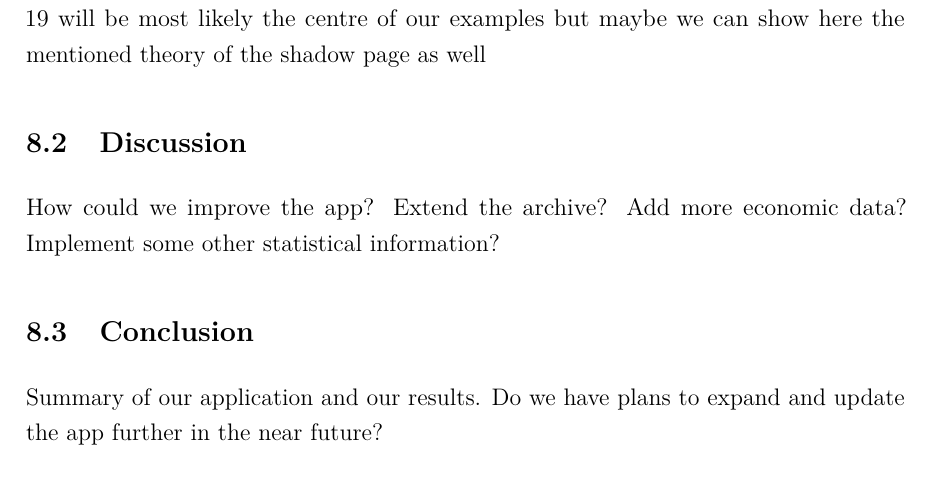
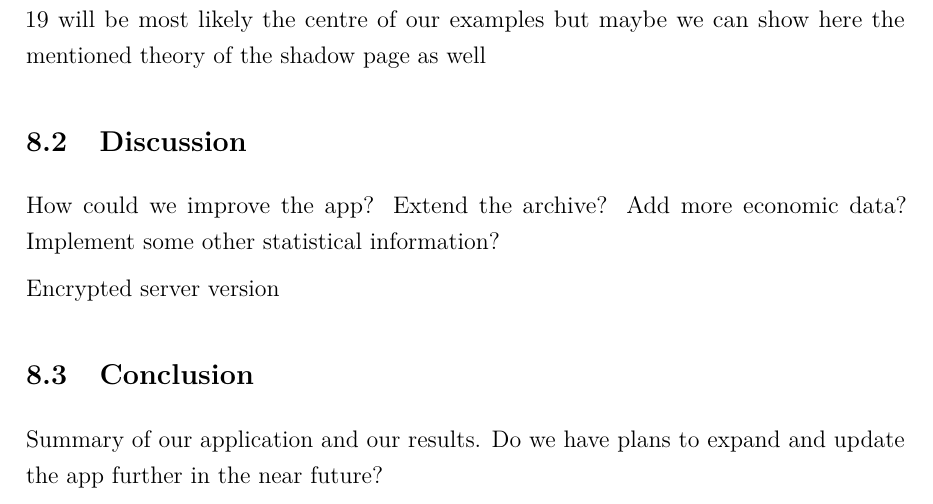
Before and after one commit to Npaffen/Advanced_R_Project, an R Markdown document (paper/Scientific_Report_Chinese_TM_App.Rmd): part of page 6 of 8, cut so that both start at the same text. Rendered offline with R 4.5, knitr and Pandoc, then LaTeX, with nearby package versions.

Commit message:
minor changes

```diff
--- a/paper/Scientific_Report_Chinese_TM_App.Rmd
+++ b/paper/Scientific_Report_Chinese_TM_App.Rmd
@@ -99,6 +99,8 @@ Here we should show some of the results of our application. As discussed before
 
 How could we improve the app? Extend the archive? Add more economic data? Implement some other statistical information?
 
+Encrypted server version
+
 
 
 ## Conclusion
```
Also changed, not shown: src/process_chinese.R (+1 -1 lines), paper/proposal.tex (renamed from doc/proposal.tex).
